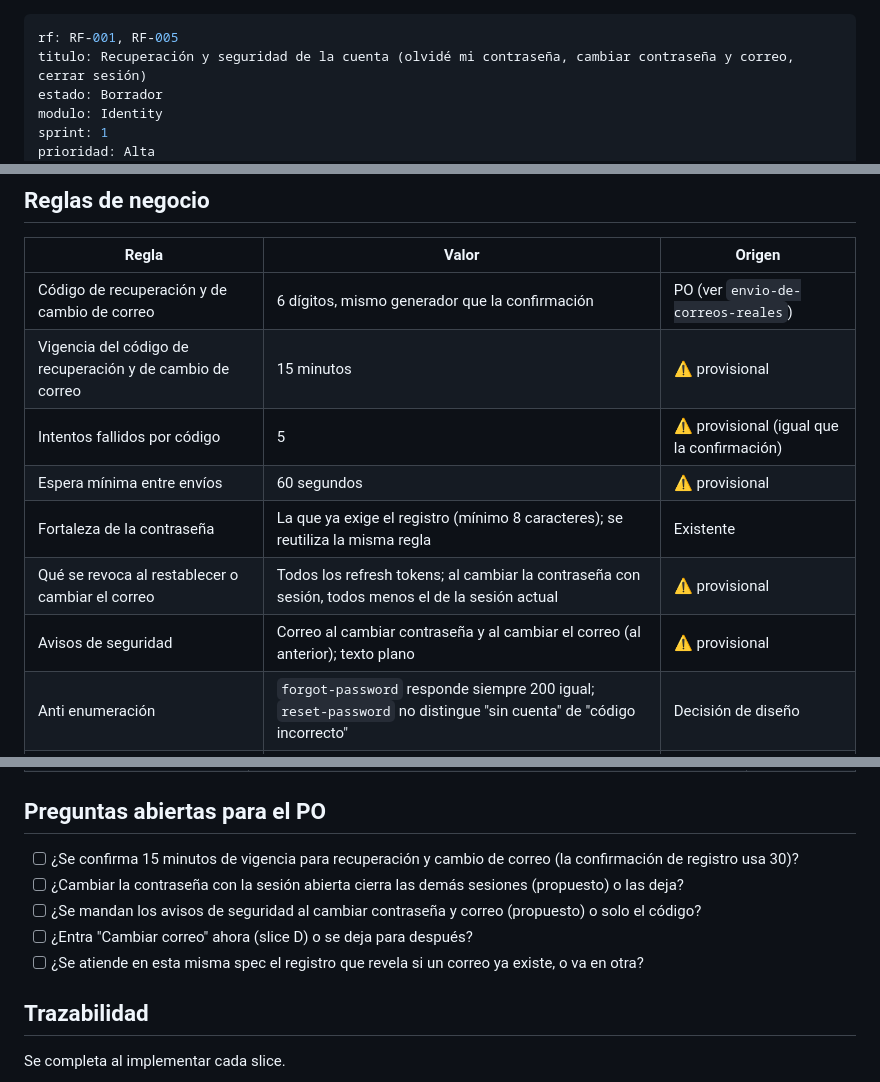
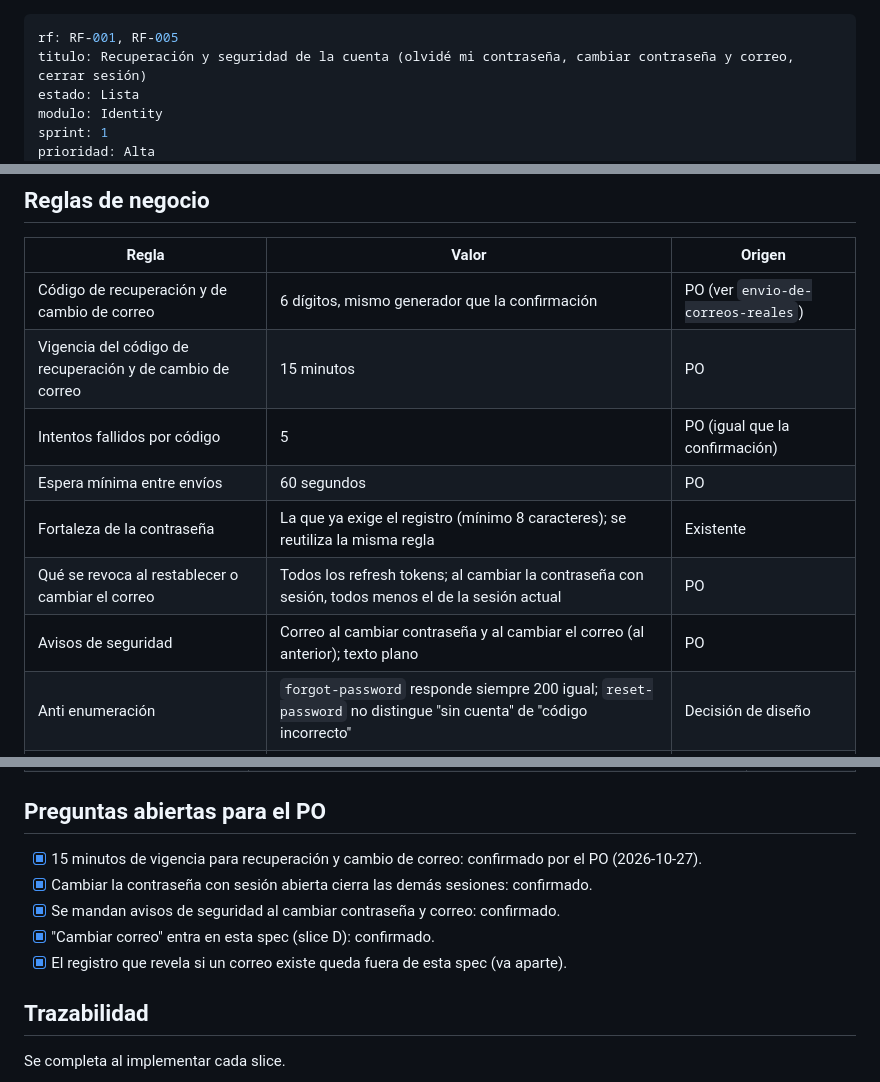
Before and after one commit to Faebb/waggo-workspace, a Markdown page: specs/RF-001-RF-005-recuperacion-y-seguridad-de-cuenta.md, 3 parts joined by grey strips. Drawn GitHub-style.

```diff
--- a/specs/RF-001-RF-005-recuperacion-y-seguridad-de-cuenta.md
+++ b/specs/RF-001-RF-005-recuperacion-y-seguridad-de-cuenta.md
@@ -1,7 +1,7 @@
 ---
 rf: RF-001, RF-005
 titulo: Recuperación y seguridad de la cuenta (olvidé mi contraseña, cambiar contraseña y correo, cerrar sesión)
-estado: Borrador
+estado: Lista
 modulo: Identity
 sprint: 1
 prioridad: Alta
@@ -103,12 +103,12 @@ Como **persona con una cuenta de Waggo** quiero **recuperar mi contraseña si la
 | Regla | Valor | Origen |
 |---|---|---|
 | Código de recuperación y de cambio de correo | 6 dígitos, mismo generador que la confirmación | PO (ver `envio-de-correos-reales`) |
-| Vigencia del código de recuperación y de cambio de correo | 15 minutos | ⚠️ provisional |
-| Intentos fallidos por código | 5 | ⚠️ provisional (igual que la confirmación) |
-| Espera mínima entre envíos | 60 segundos | ⚠️ provisional |
+| Vigencia del código de recuperación y de cambio de correo | 15 minutos | PO |
+| Intentos fallidos por código | 5 | PO (igual que la confirmación) |
+| Espera mínima entre envíos | 60 segundos | PO |
 | Fortaleza de la contraseña | La que ya exige el registro (mínimo 8 caracteres); se reutiliza la misma regla | Existente |
-| Qué se revoca al restablecer o cambiar el correo | Todos los refresh tokens; al cambiar la contraseña con sesión, todos menos el de la sesión actual | ⚠️ provisional |
-| Avisos de seguridad | Correo al cambiar contraseña y al cambiar el correo (al anterior); texto plano | ⚠️ provisional |
+| Qué se revoca al restablecer o cambiar el correo | Todos los refresh tokens; al cambiar la contraseña con sesión, todos menos el de la sesión actual | PO |
+| Avisos de seguridad | Correo al cambiar contraseña y al cambiar el correo (al anterior); texto plano | PO |
 | Anti enumeración | `forgot-password` responde siempre 200 igual; `reset-password` no distingue "sin cuenta" de "código incorrecto" | Decisión de diseño |
 | Qué prueba el código | Quien recibe el código controla ese buzón; restablecer la contraseña no cambia el estado de confirmación del correo | Decisión de diseño |
 | Límite de intentos | El mismo que la confirmación; el límite por IP de `/auth/*` queda para su propio slice | Decisión de diseño |
@@ -173,11 +173,11 @@ Por slice, backend primero (ver `backend-checklist.md`): 🔴 aceptación en `Wa
 | RNF-002 (sesión) | Refresh token revocado en el servidor | 9, 18, 19 |
 
 ## Preguntas abiertas para el PO
-- [ ] ¿Se confirma 15 minutos de vigencia para recuperación y cambio de correo (la confirmación de registro usa 30)?
-- [ ] ¿Cambiar la contraseña con la sesión abierta cierra las demás sesiones (propuesto) o las deja?
-- [ ] ¿Se mandan los avisos de seguridad al cambiar contraseña y correo (propuesto) o solo el código?
-- [ ] ¿Entra "Cambiar correo" ahora (slice D) o se deja para después?
-- [ ] ¿Se atiende en esta misma spec el registro que revela si un correo ya existe, o va en otra?
+- [x] 15 minutos de vigencia para recuperación y cambio de correo: confirmado por el PO (2026-10-27).
+- [x] Cambiar la contraseña con sesión abierta cierra las demás sesiones: confirmado.
+- [x] Se mandan avisos de seguridad al cambiar contraseña y correo: confirmado.
+- [x] "Cambiar correo" entra en esta spec (slice D): confirmado.
+- [x] El registro que revela si un correo existe queda fuera de esta spec (va aparte).
 
 ## Trazabilidad
 Se completa al implementar cada slice.
```
Also changed, not shown: other parts of specs/RF-001-RF-005-recuperacion-y-seguridad-de-cuenta.md (+1 -1 lines), specs/README.md (+1 -1 lines).
